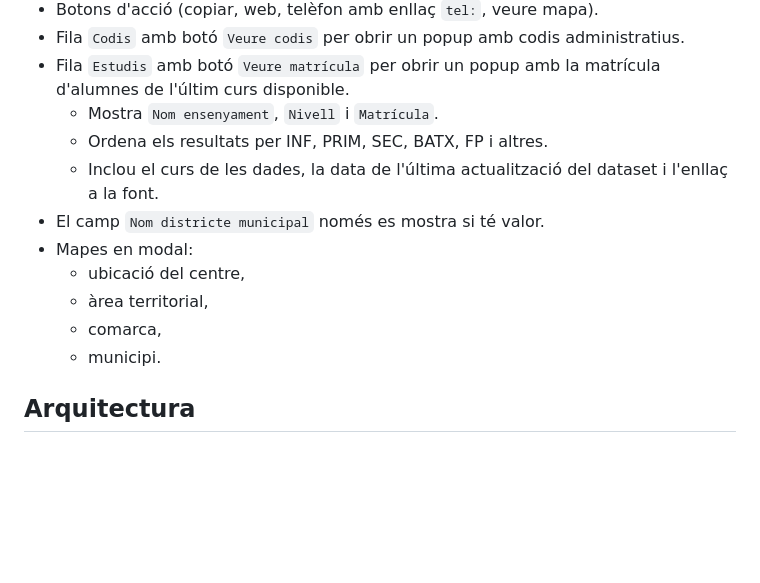
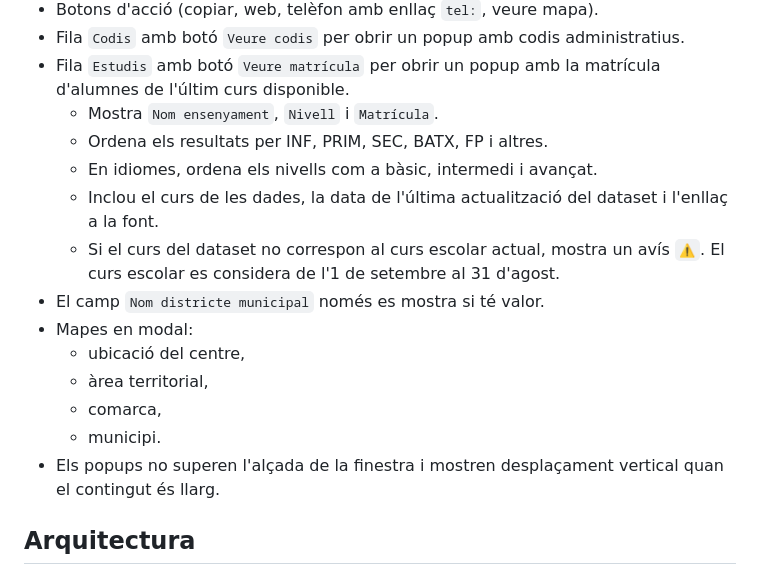
Before and after one commit to rbarrachina/fitxa-centres-educatius, a Markdown page: README.md, the part around the change. Rendered like a GitHub page; blank space fills up the shorter version.

Commit message:
Document enrollment popup details

```diff
--- a/README.md
+++ b/README.md
@@ -12,13 +12,16 @@ Aplicació web per consultar fitxes de centres educatius de Catalunya i visualit
 - Fila `Estudis` amb botó `Veure matrícula` per obrir un popup amb la matrícula d'alumnes de l'últim curs disponible.
   - Mostra `Nom ensenyament`, `Nivell` i `Matrícula`.
   - Ordena els resultats per INF, PRIM, SEC, BATX, FP i altres.
+  - En idiomes, ordena els nivells com a bàsic, intermedi i avançat.
   - Inclou el curs de les dades, la data de l'última actualització del dataset i l'enllaç a la font.
+  - Si el curs del dataset no correspon al curs escolar actual, mostra un avís `⚠️`. El curs escolar es considera de l'1 de setembre al 31 d'agost.
 - El camp `Nom districte municipal` només es mostra si té valor.
 - Mapes en modal:
   - ubicació del centre,
   - àrea territorial,
   - comarca,
   - municipi.
+- Els popups no superen l'alçada de la finestra i mostren desplaçament vertical quan el contingut és llarg.
 
 ## Arquitectura
 
```
